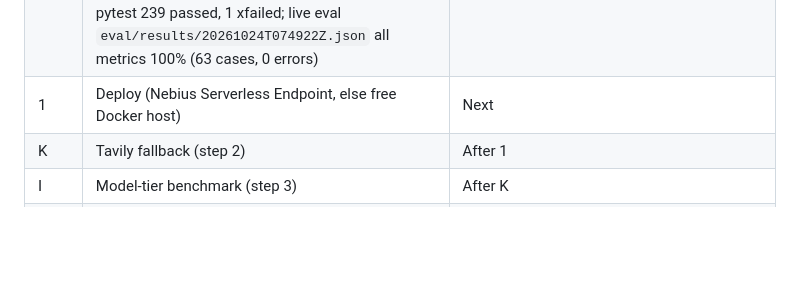
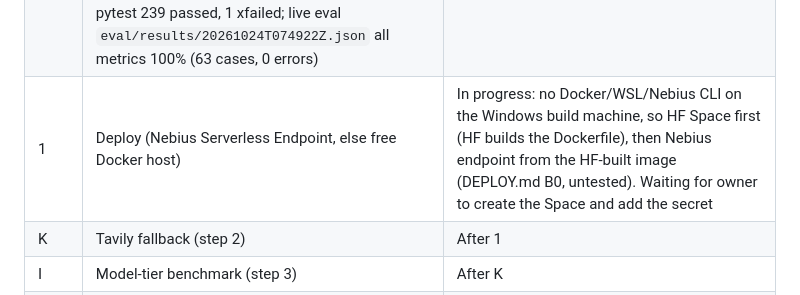
Before and after one commit to NANDINI502/samanvay, a Markdown page: docs/HACKATHON_PLAN.md, the part around the change. GitHub-like rendering; blank space fills up the shorter version.

```diff
--- a/docs/HACKATHON_PLAN.md
+++ b/docs/HACKATHON_PLAN.md
@@ -18,7 +18,7 @@ Work one step at a time and stop for the owner's OK after each.
 | G | Live Nebius check | Done 2026-10-20: new key works; Ultra ID fixed; reasoning off for router/safety; keyword matches added to Nemotron routing; live eval `eval/results/20261020T070006Z.json` (all metrics 100%) |
 | — | UI redesign v2 (three-column dashboard, history, voice input) | Done (commit 1883786) |
 | 0 | Re-check 2026-10-24: `pytest tests/` 239 passed, 1 xfailed (expected); live eval `eval/results/20261024T064325Z.json` all metrics 100% (63 cases); committed the 21 Oct leftover fixes (TruncatedReply on max_tokens cut-off, default max_tokens 4000, stricter grounding prompts). Second re-check same day at 805b291: pytest 239 passed, 1 xfailed; live eval `eval/results/20261024T074922Z.json` all metrics 100% (63 cases, 0 errors) | Done |
-| 1 | Deploy (Nebius Serverless Endpoint, else free Docker host) | Next |
+| 1 | Deploy (Nebius Serverless Endpoint, else free Docker host) | In progress: no Docker/WSL/Nebius CLI on the Windows build machine, so HF Space first (HF builds the Dockerfile), then Nebius endpoint from the HF-built image (DEPLOY.md B0, untested). Waiting for owner to create the Space and add the secret |
 | K | Tavily fallback (step 2) | After 1 |
 | I | Model-tier benchmark (step 3) | After K |
 | H | Native tool calling (step 4) | Only if 1–3 done and ≥2 days left; else skip and say so in README |
```
Also changed, not shown: DEPLOY.md (+59 -5 lines).
